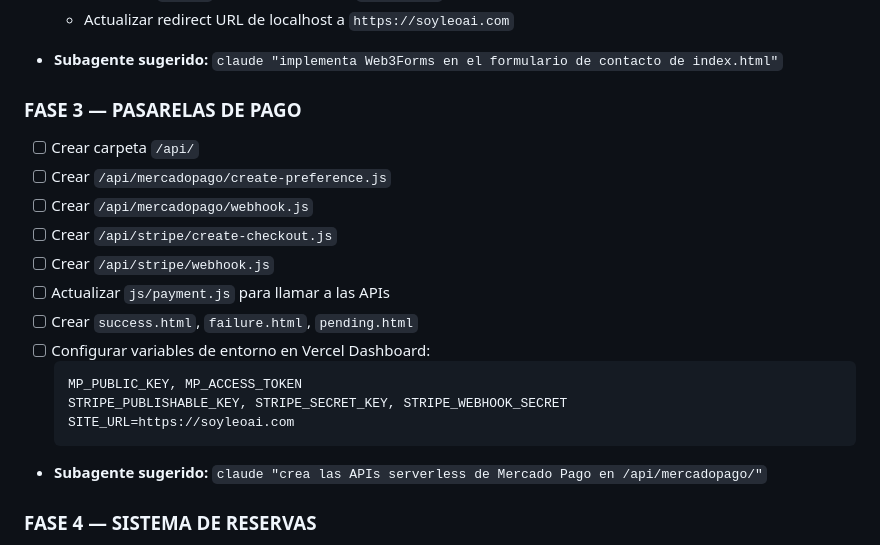
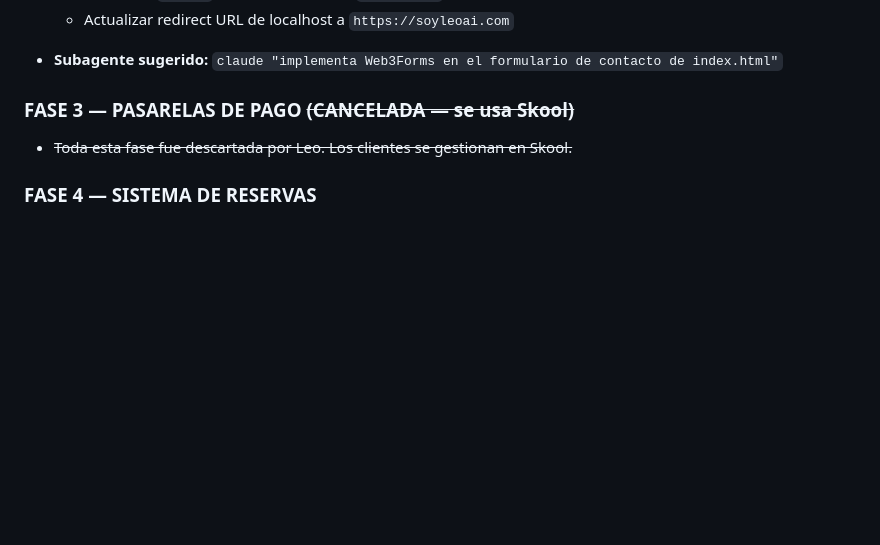
Before and after one commit to Leoscd/soyleoai-website, a Markdown page: CLAUDE.md, the part around one of its changes. GitHub-like rendering; blank space fills up the shorter version.

````diff
--- a/CLAUDE.md
+++ b/CLAUDE.md
@@ -107,21 +142,8 @@ ia-arquitectos-website/
   - Actualizar redirect URL de localhost a `https://soyleoai.com`
 - **Subagente sugerido:** `claude "implementa Web3Forms en el formulario de contacto de index.html"`
 
-### FASE 3 — PASARELAS DE PAGO
-- [ ] Crear carpeta `/api/`
-- [ ] Crear `/api/mercadopago/create-preference.js`
-- [ ] Crear `/api/mercadopago/webhook.js`
-- [ ] Crear `/api/stripe/create-checkout.js`
-- [ ] Crear `/api/stripe/webhook.js`
-- [ ] Actualizar `js/payment.js` para llamar a las APIs
-- [ ] Crear `success.html`, `failure.html`, `pending.html`
-- [ ] Configurar variables de entorno en Vercel Dashboard:
-  ```
-  MP_PUBLIC_KEY, MP_ACCESS_TOKEN
-  STRIPE_PUBLISHABLE_KEY, STRIPE_SECRET_KEY, STRIPE_WEBHOOK_SECRET
-  SITE_URL=https://soyleoai.com
-  ```
-- **Subagente sugerido:** `claude "crea las APIs serverless de Mercado Pago en /api/mercadopago/"`
+### FASE 3 — PASARELAS DE PAGO ~~(CANCELADA — se usa Skool)~~
+- ~~Toda esta fase fue descartada por Leo. Los clientes se gestionan en Skool.~~
 
 ### FASE 4 — SISTEMA DE RESERVAS
 - [ ] Configurar Calendly (https://calendly.com)
````
Also changed, not shown: other parts of CLAUDE.md (+40 -5 lines).
